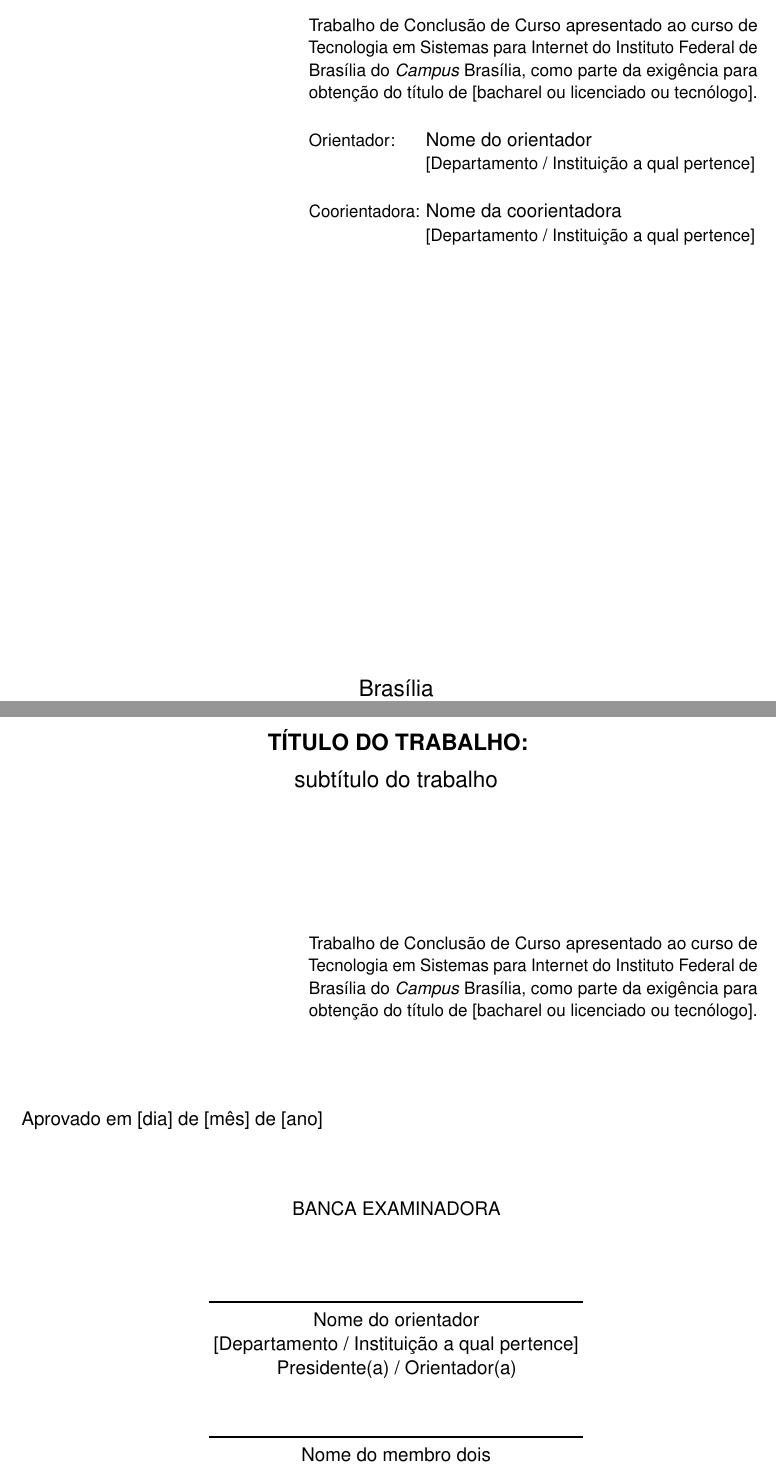
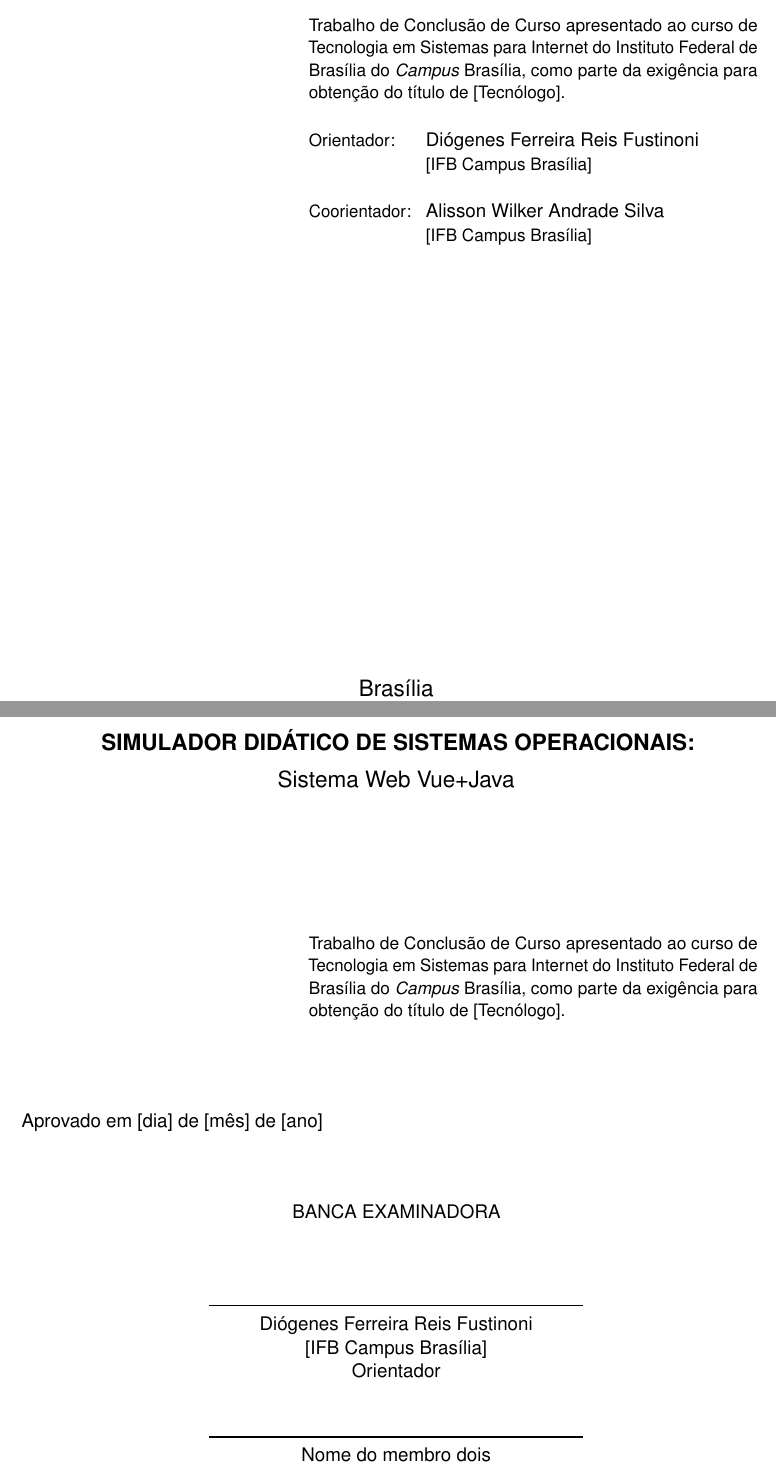
Before and after one commit to wbf787/tcc-ifb-tsi, a LaTeX thesis (ifb_tcc-template_2025_tcc_ifb_tsi/principal.tex, which reads ifb_tcc-template_2025_tcc_ifb_tsi/estrutura/pre-textuais/capa.tex): two parts of pages 2 and 3 of 31, joined at a grey line, cut so that both start at the same text. Compiled offline with pdfLaTeX.

Commit message:
Criação da capa/Força o uso do compiler xelatex para fontes do IFB

```diff
--- a/ifb_tcc-template_2025_tcc_ifb_tsi/estrutura/pre-textuais/capa.tex
+++ b/ifb_tcc-template_2025_tcc_ifb_tsi/estrutura/pre-textuais/capa.tex
@@ -10,7 +10,5 @@
 % ----------------------------------------------------------------------------
 %                               DADOS DO TRABALHO
 % ----------------------------------------------------------------------------
-\titulo{Título do Trabalho}
-\subtitulo{\textnormal{subtítulo do trabalho}}
-\autor{NOME COMPLETO D@ AUTOR(@)}
-\autorcitacao{SOBRENOME, Nome} % Sobrenome em maiúsculo
+\titulo{Simulador Didático de Sistemas Operacionais}
+\subtitulo{\textnormal{Sistema Web Vue+Java}}
@@ -19,5 +21,5 @@
 \projeto{Trabalho de Conclusão de Curso}
-\tituloAcademico{[bacharel ou licenciado ou tecnólogo]}
+\tituloAcademico{[Tecnólogo]}
 
 % ----------------------------------------------------------------------------
 %                               DADOS DA INSTITUIÇÃO
@@ -30,12 +32,12 @@
 % ----------------------------------------------------------------------------
 %                              DADOS DOS ORIENTADORES
 % ----------------------------------------------------------------------------
-\orientador[Orientador:]{Nome do orientador}
-\instOrientador{[Departamento / Instituição a qual pertence]}
-\tipoorientador{Presidente(a) / Orientador(a)}
+\orientador[Orientador:]{Diógenes Ferreira Reis Fustinoni}
+\instOrientador{[IFB Campus Brasília]}
+\tipoorientador{Orientador}
 
-\coorientador[Coorientadora:]{Nome da coorientadora}
-\instCoorientador{[Departamento / Instituição a qual pertence]}
+\coorientador[Coorientador:]{Alisson Wilker Andrade Silva}
+\instCoorientador{[IFB Campus Brasília]}
 
 % Quando existir mais de um coorientador
 % \coorientador[Coorientadores:]{Prof. Me. XXXXXX \newline
```
Also changed, not shown: .github/workflows/compile-latex.yml (+4 -3 lines), ifb_tcc-template_2025_tcc_ifb_tsi/estrutura/pre-textuais/capa.tex (6 more changed lines).
